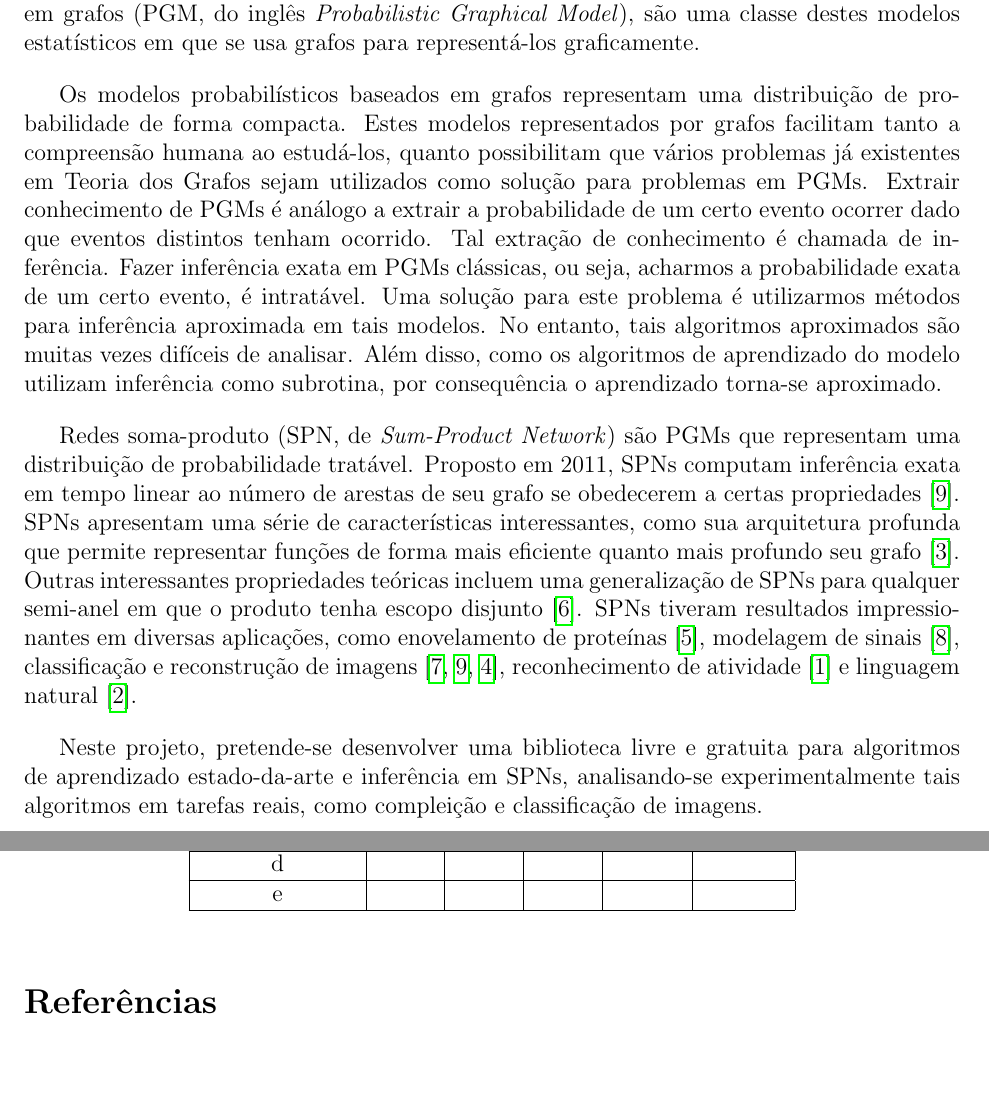
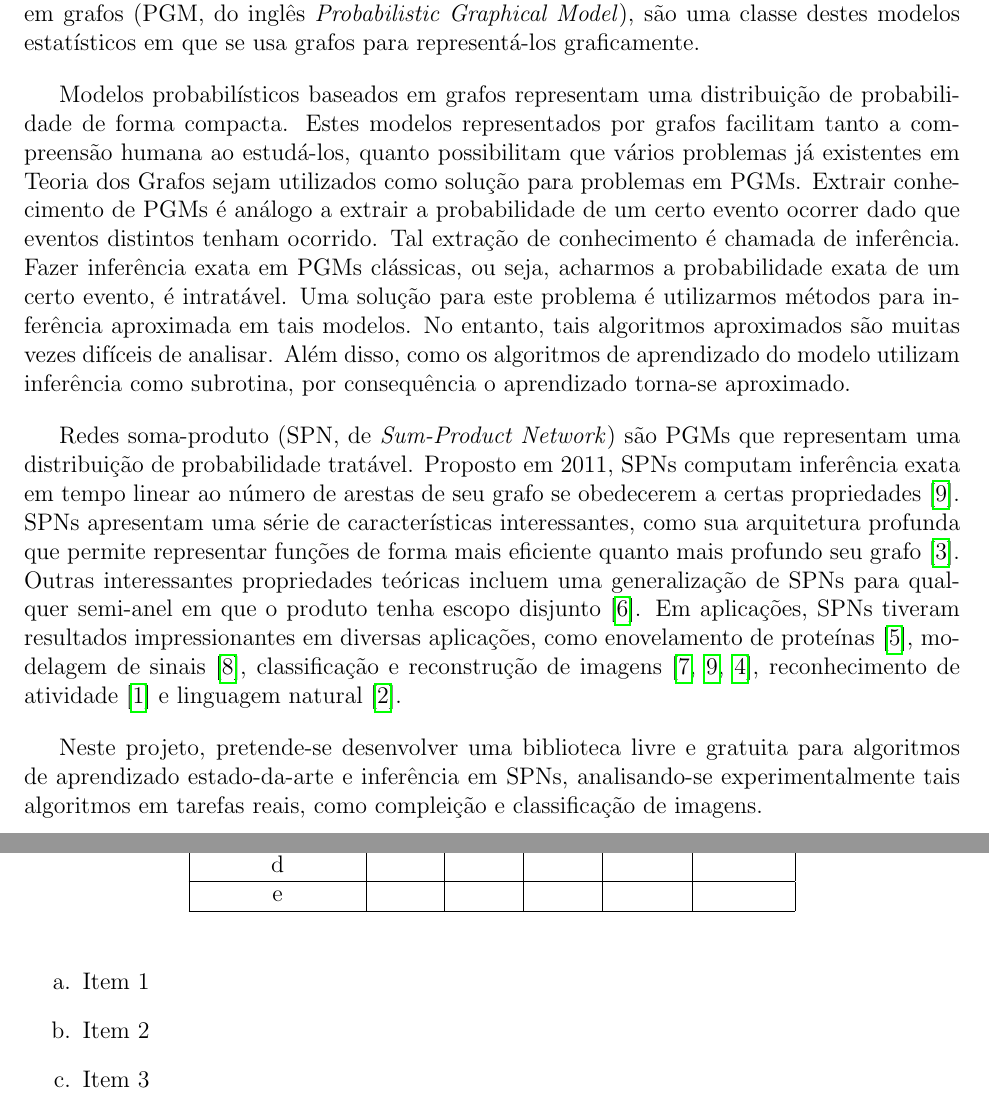
Before and after one commit to RenatoGeh/pibic-projeto, a LaTeX document (pibic.tex): two parts of pages 2 and 3 of 4, joined at a grey line, cut so that both start at the same text. Compiled offline with pdfLaTeX.

Commit message:
A few fixes.

```diff
--- a/pibic.tex
+++ b/pibic.tex
@@ -129,7 +129,7 @@ humanos.  Modelos probabilísticos baseados em grafos (PGM, do inglês \textit{P
 Graphical Model}), são uma classe destes modelos estatísticos em que se usa grafos para
 representá-los graficamente.
 
-Os modelos probabilísticos baseados em grafos representam uma distribuição de probabilidade de
+Modelos probabilísticos baseados em grafos representam uma distribuição de probabilidade de
 forma compacta. Estes modelos representados por grafos facilitam tanto a compreensão humana ao
 estudá-los, quanto possibilitam que vários problemas já existentes em Teoria dos Grafos sejam
 utilizados como solução para problemas em PGMs. Extrair conhecimento de PGMs é análogo a extrair a
@@ -146,11 +146,11 @@ número de arestas de seu grafo se obedecerem a certas propriedades~\cite{poon-d
 apresentam uma série de características interessantes, como sua arquitetura profunda que permite
 representar funções de forma mais eficiente quanto mais profundo seu grafo~\cite{shallow-vs-deep}.
 Outras interessantes propriedades teóricas incluem uma generalização de SPNs para qualquer
-semi-anel em que o produto tenha escopo disjunto~\cite{sp-theorem}. SPNs tiveram resultados
-impressionantes em diversas aplicações, como enovelamento de proteínas~\cite{rec-dec-non-convex},
-modelagem de sinais~\cite{model-speech}, classificação e reconstrução de imagens
-\cite{gens-domingos,poon-domingos,clustering}, reconhecimento de atividade~\cite{activity} e
-linguagem natural~\cite{nat-lang}.
+semi-anel em que o produto tenha escopo disjunto~\cite{sp-theorem}. Em aplicações, SPNs tiveram
+resultados impressionantes em diversas aplicações, como enovelamento de
+proteínas~\cite{rec-dec-non-convex}, modelagem de sinais~\cite{model-speech}, classificação e
+reconstrução de imagens \cite{gens-domingos,poon-domingos,clustering}, reconhecimento de
+atividade~\cite{activity} e linguagem natural~\cite{nat-lang}.
 
 Neste projeto, pretende-se desenvolver uma biblioteca livre e gratuita para algoritmos de
 aprendizado estado-da-arte e inferência em SPNs, analisando-se experimentalmente tais algoritmos em
@@ -199,11 +199,11 @@ O cronograma para o desenvolvimento desta pesquisa segue abaixo.
   \end{tabular}
 \end{table}
 
-%\begin{enumerate}[label=\alpha*]
-  %\item a
-  %\item b
-  %\item c
-%\end{enumerate}
+\begin{enumerate}[label=\alph*.]
+  \item Item 1
+  \item Item 2
+  \item Item 3
+\end{enumerate}
 
 \printbibliography[]
 
```
Also changed, not shown: pibic.pdf.
